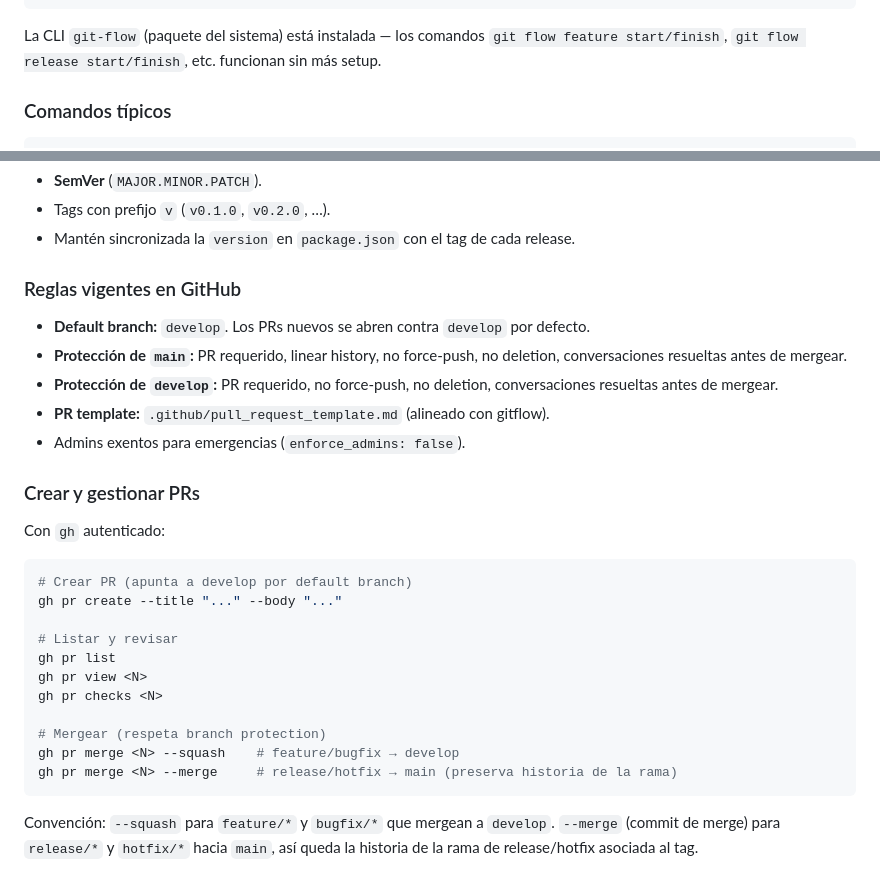
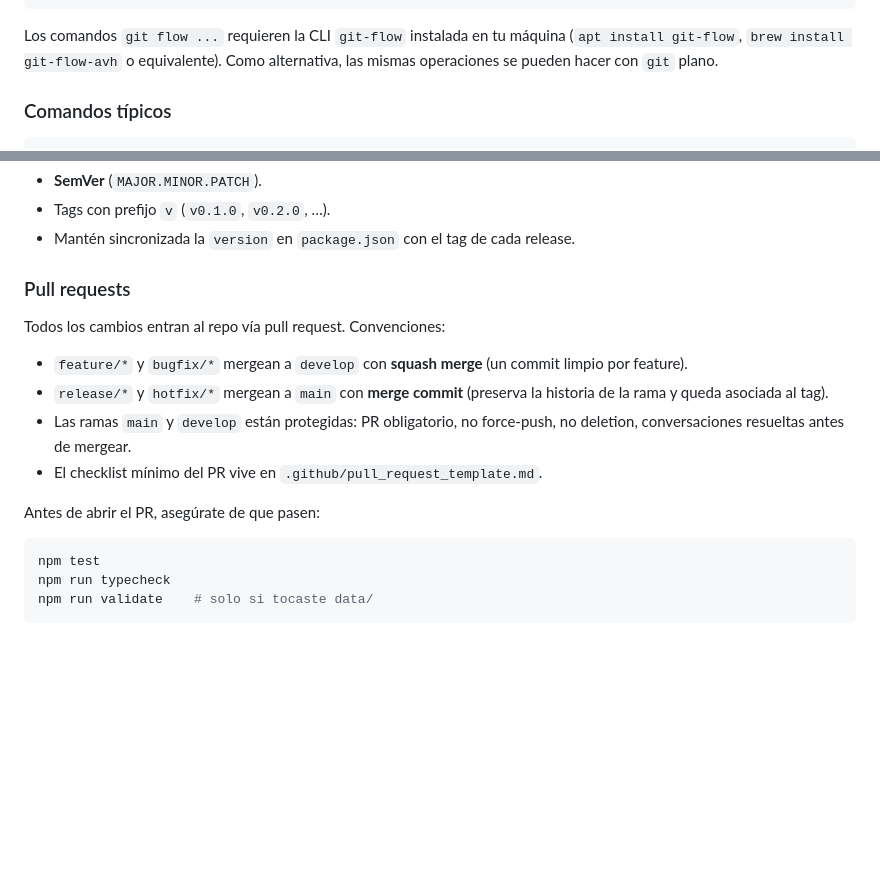
Before and after one commit to breisnerlopez/Abax-Swarm, a Markdown page: PROJECT_CONTEXT.md, 2 parts joined by grey strips. GitHub-like rendering; blank space fills up the shorter version.

Commit message:
docs: keep PROJECT_CONTEXT focused on project, drop hosting specifics
Replace GitHub-specific subsections (default branch toggle, branch
protection enumeration, gh CLI commands) with a generic Pull requests
section covering merge conventions, protected branches and pre-PR
checks. Reword the git-flow install note to be tooling-agnostic instead
of assuming a system-installed package.

````diff
--- a/PROJECT_CONTEXT.md
+++ b/PROJECT_CONTEXT.md
@@ -229,7 +229,7 @@ gitflow.prefix.support  = support/
 gitflow.prefix.versiontag = v
 ```
 
-La CLI `git-flow` (paquete del sistema) está instalada — los comandos `git flow feature start/finish`, `git flow release start/finish`, etc. funcionan sin más setup.
+Los comandos `git flow ...` requieren la CLI `git-flow` instalada en tu máquina (`apt install git-flow`, `brew install git-flow-avh` o equivalente). Como alternativa, las mismas operaciones se pueden hacer con `git` plano.
 
 ### Comandos típicos
 
@@ -256,30 +256,19 @@ git push origin main develop --tags
 - Tags con prefijo `v` (`v0.1.0`, `v0.2.0`, …).
 - Mantén sincronizada la `version` en `package.json` con el tag de cada release.
 
-### Reglas vigentes en GitHub
+### Pull requests
 
-- **Default branch:** `develop`. Los PRs nuevos se abren contra `develop` por defecto.
-- **Protección de `main`:** PR requerido, linear history, no force-push, no deletion, conversaciones resueltas antes de mergear.
-- **Protección de `develop`:** PR requerido, no force-push, no deletion, conversaciones resueltas antes de mergear.
-- **PR template:** `.github/pull_request_template.md` (alineado con gitflow).
-- Admins exentos para emergencias (`enforce_admins: false`).
+Todos los cambios entran al repo vía pull request. Convenciones:
 
-### Crear y gestionar PRs
+- `feature/*` y `bugfix/*` mergean a `develop` con **squash merge** (un commit limpio por feature).
+- `release/*` y `hotfix/*` mergean a `main` con **merge commit** (preserva la historia de la rama y queda asociada al tag).
+- Las ramas `main` y `develop` están protegidas: PR obligatorio, no force-push, no deletion, conversaciones resueltas antes de mergear.
+- El checklist mínimo del PR vive en `.github/pull_request_template.md`.
 
-Con `gh` autenticado:
+Antes de abrir el PR, asegúrate de que pasen:
 
 ```bash
-# Crear PR (apunta a develop por default branch)
-gh pr create --title "..." --body "..."
-
-# Listar y revisar
-gh pr list
-gh pr view <N>
-gh pr checks <N>
-
-# Mergear (respeta branch protection)
-gh pr merge <N> --squash    # feature/bugfix → develop
-gh pr merge <N> --merge     # release/hotfix → main (preserva historia de la rama)
+npm test
+npm run typecheck
+npm run validate    # solo si tocaste data/
 ```
-
-Convención: `--squash` para `feature/*` y `bugfix/*` que mergean a `develop`. `--merge` (commit de merge) para `release/*` y `hotfix/*` hacia `main`, así queda la historia de la rama de release/hotfix asociada al tag.
````
